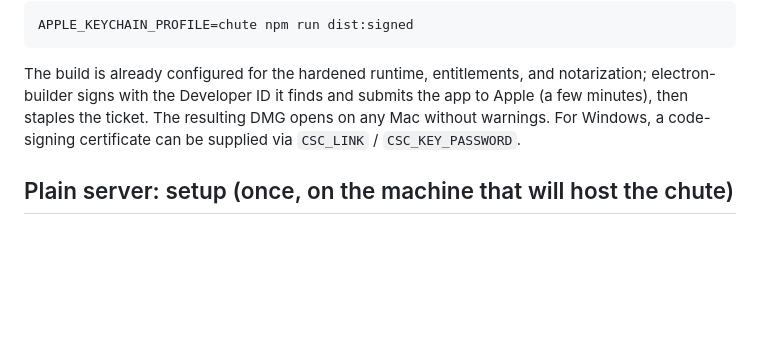
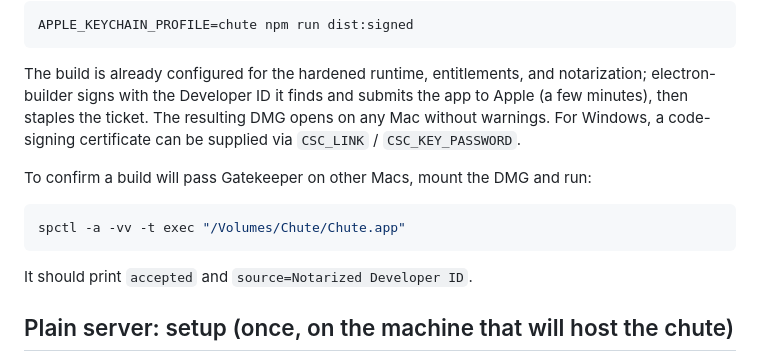
Before and after one commit to izhansari/chute, a Markdown page: README.md, the part around the change. Drawn GitHub-style; blank space fills up the shorter version.

Commit message:
README: how to verify a notarized build
Co-Authored-By: Claude Fable 5.1 <noreply@anthropic.com>

````diff
--- a/README.md
+++ b/README.md
@@ -127,6 +127,14 @@ electron-builder signs with the Developer ID it finds and submits the app to App
 minutes), then staples the ticket. The resulting DMG opens on any Mac without warnings.
 For Windows, a code-signing certificate can be supplied via `CSC_LINK` / `CSC_KEY_PASSWORD`.
 
+To confirm a build will pass Gatekeeper on other Macs, mount the DMG and run:
+
+```bash
+spctl -a -vv -t exec "/Volumes/Chute/Chute.app"
+```
+
+It should print `accepted` and `source=Notarized Developer ID`.
+
 ## Plain server: setup (once, on the machine that will host the chute)
 
 Requirements: Node.js 18+ and OpenSSL (already on macOS and Linux; on Windows
````
